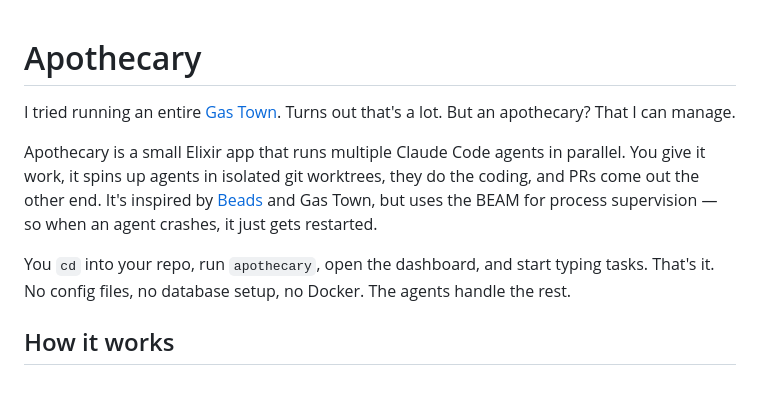
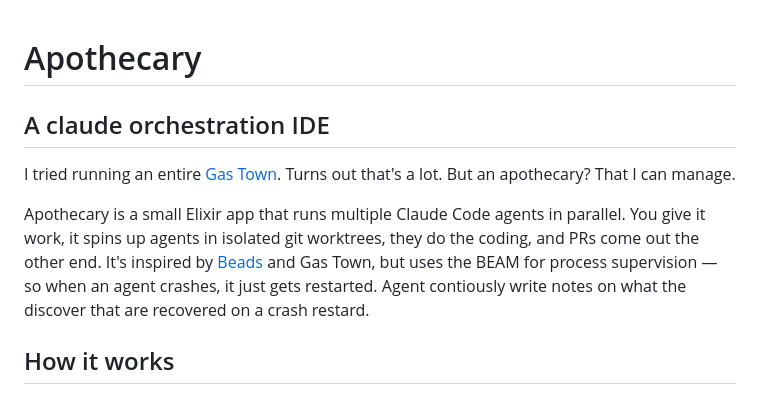
Before and after one commit to askasp/apothecary, a Markdown page: README.md, the part around the change. Rendered like a GitHub page.

```diff
--- a/README.md
+++ b/README.md
@@ -1,10 +1,10 @@
 # Apothecary
+## A claude orchestration IDE
 
 I tried running an entire [Gas Town](https://github.com/steveyegge/gastown). Turns out that's a lot. But an apothecary? That I can manage.
 
-Apothecary is a small Elixir app that runs multiple Claude Code agents in parallel. You give it work, it spins up agents in isolated git worktrees, they do the coding, and PRs come out the other end. It's inspired by [Beads](https://github.com/steveyegge/beads) and Gas Town, but uses the BEAM for process supervision — so when an agent crashes, it just gets restarted.
+Apothecary is a small Elixir app that runs multiple Claude Code agents in parallel. You give it work, it spins up agents in isolated git worktrees, they do the coding, and PRs come out the other end. It's inspired by [Beads](https://github.com/steveyegge/beads) and Gas Town, but uses the BEAM for process supervision — so when an agent crashes, it just gets restarted. Agent contiously write notes on what the discover that are recovered on a crash restard.
 
-You `cd` into your repo, run `apothecary`, open the dashboard, and start typing tasks. That's it. No config files, no database setup, no Docker. The agents handle the rest.
 
 ## How it works
 
```
